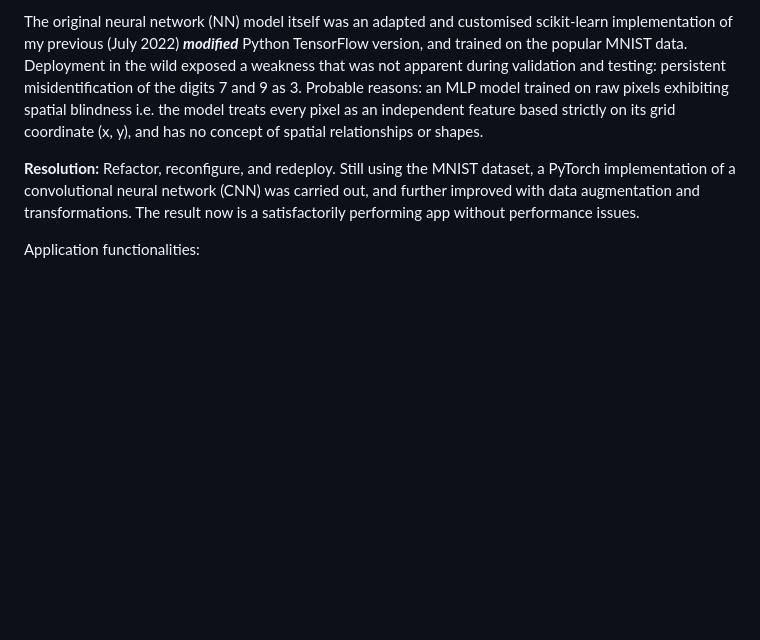
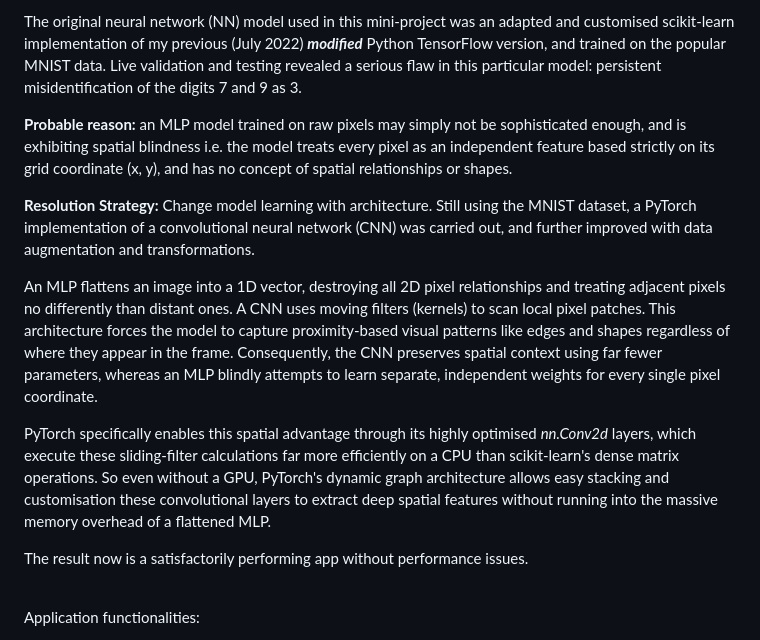
Before and after one commit to kea333/digit-recogniser-amplify-deploy, a Markdown page: README.md, the part around one of its changes. GitHub-like rendering; blank space fills up the shorter version.

```diff
--- a/README.md
+++ b/README.md
@@ -13,7 +14,16 @@ This repo contains the source code and deployment configurations for a web app t
 
-The original neural network (NN) model itself was an adapted and customised scikit-learn implementation of my previous (July 2022) _**modified**_ Python TensorFlow version, and trained on the popular MNIST data. Deployment in the wild exposed a weakness that was not apparent during validation and testing: persistent misidentification of the digits 7 and 9 as 3. Probable reasons: an MLP model trained on raw pixels exhibiting spatial blindness i.e. the model treats every pixel as an independent feature based strictly on its grid coordinate (x, y), and has no concept of spatial relationships or shapes.<br>
+The original neural network (NN) model used in this mini-project was an adapted and customised scikit-learn implementation of my previous (July 2022) _**modified**_ Python TensorFlow version, and trained on the popular MNIST data. Live validation and testing revealed a serious flaw in this particular model: persistent misidentification of the digits 7 and 9 as 3.<br>
 
-**Resolution:** Refactor, reconfigure, and redeploy. Still using the MNIST dataset, a PyTorch implementation of a convolutional neural network (CNN) was carried out, and further improved with data augmentation and transformations. The result now is a satisfactorily performing app without performance issues.
+**Probable reason:** an MLP model trained on raw pixels may simply not be sophisticated enough, and is exhibiting spatial blindness i.e. the model treats every pixel as an independent feature based strictly on its grid coordinate (x, y), and has no concept of spatial relationships or shapes.<br>
+
+**Resolution Strategy:** Change model learning with architecture. Still using the MNIST dataset, a PyTorch implementation of a convolutional neural network (CNN) was carried out, and further improved with data augmentation and transformations.<br>
+
+An MLP flattens an image into a 1D vector, destroying all 2D pixel relationships and treating adjacent pixels no differently than distant ones. A CNN uses moving filters (kernels) to scan local pixel patches. This architecture forces the model to capture proximity-based visual patterns like edges and shapes regardless of where they appear in the frame. Consequently, the CNN preserves spatial context using far fewer parameters, whereas an MLP blindly attempts to learn separate, independent weights for every single pixel coordinate.<br>
+
+PyTorch specifically enables this spatial advantage through its highly optimised _nn.Conv2d_ layers, which execute these sliding-filter calculations far more efficiently on a CPU than scikit-learn's dense matrix operations. So even without a GPU, PyTorch's dynamic graph architecture allows easy stacking and customisation these convolutional layers to extract deep spatial features without running into the massive memory overhead of a flattened MLP.<br>
+
+The result now is a satisfactorily performing app without performance issues.<br>
+<br>
 
 Application functionalities:<br>
 * Image Upload: Classify handwritten digits from uploaded JPEG/PNG files.
```
Also changed, not shown: other parts of README.md (+27 -17 lines).
